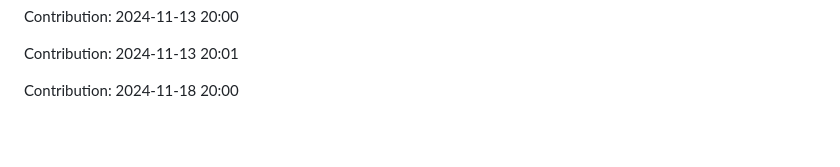
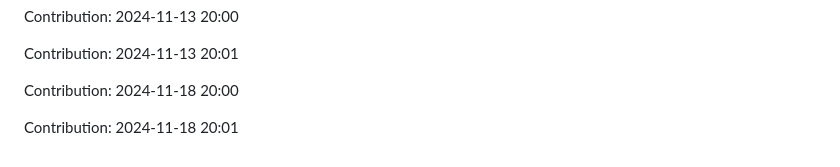
Before and after one commit to sooskesia/Google-Jobs-Schema-Generator, a Markdown page: README.md, the part around the change. Rendered like a GitHub page; blank space fills up the shorter version.

Commit message:
"Contribution: 2024-11-18 20:01"

```diff
--- a/README.md
+++ b/README.md
@@ -497,3 +497,5 @@ Contribution: 2024-11-13 20:00
 Contribution: 2024-11-13 20:01
 
 Contribution: 2024-11-18 20:00
+
+Contribution: 2024-11-18 20:01
```
